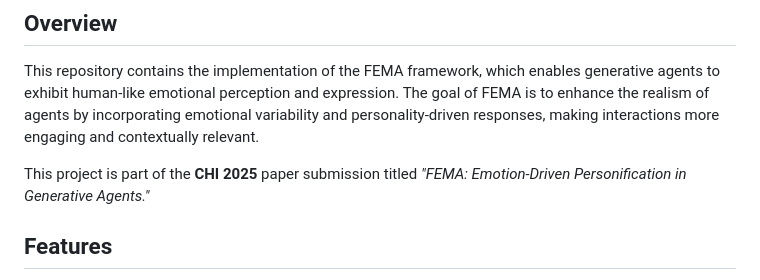
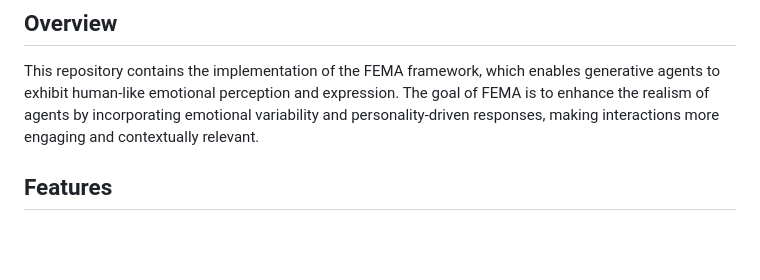
Before and after one commit to Xiaoshaoxinxing/FEMA, a Markdown page: README.md, the part around the change. Rendered like a GitHub page; blank space fills up the shorter version.

```diff
--- a/README.md
+++ b/README.md
@@ -2,8 +2,6 @@
 
 ## Overview
 This repository contains the implementation of the FEMA framework, which enables generative agents to exhibit human-like emotional perception and expression. The goal of FEMA is to enhance the realism of agents by incorporating emotional variability and personality-driven responses, making interactions more engaging and contextually relevant.
-
-This project is part of the **CHI 2025** paper submission titled *"FEMA: Emotion-Driven Personification in Generative Agents."*
 
 ## Features
 - **Emotion Perception and Expression**: Agents perceive and express a range of emotions, ensuring human-like interactions.
```
